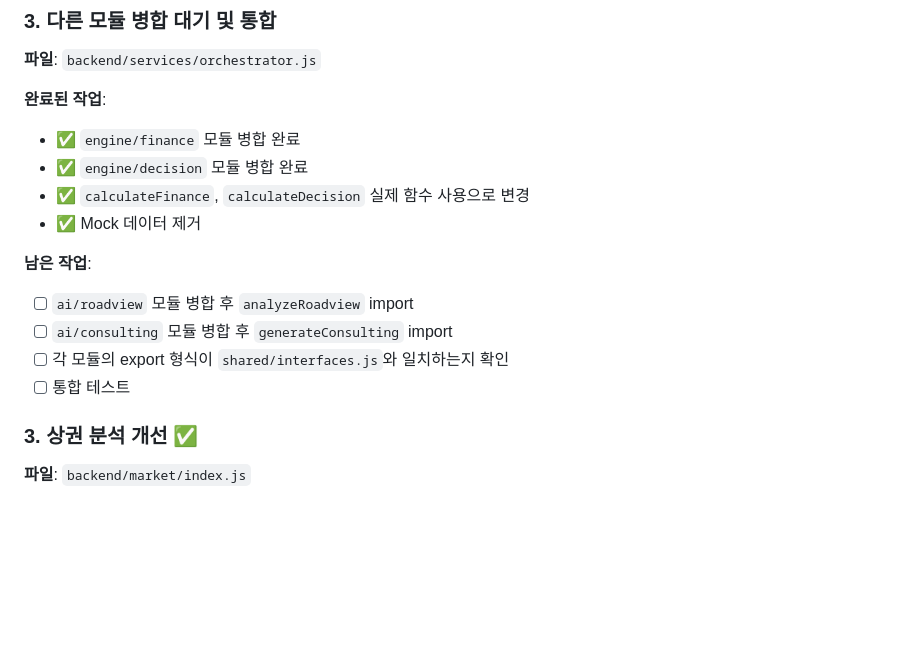
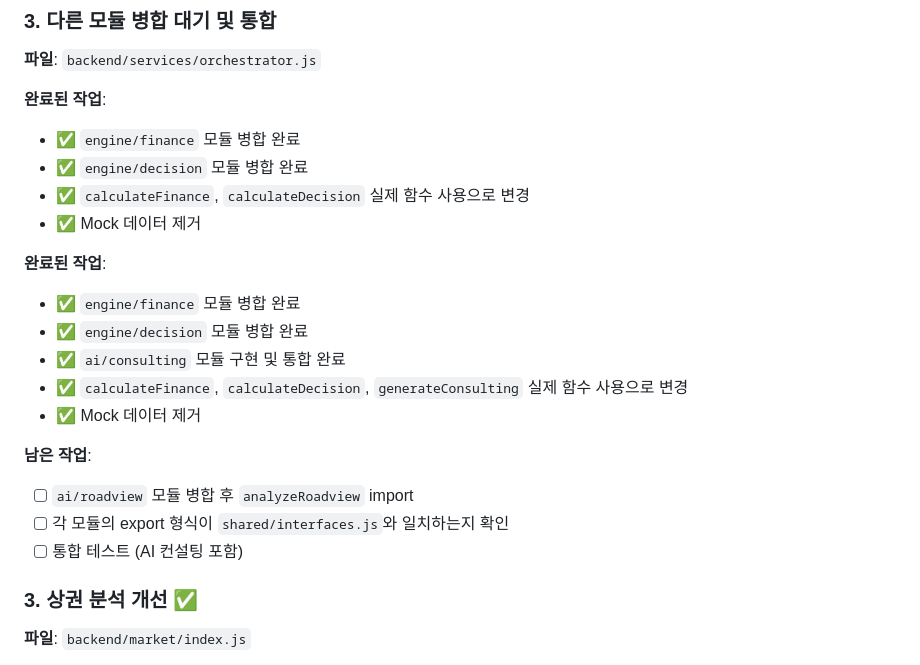
Before and after one commit to So-Yul-e/start_smart, a Markdown page: backend/할일_체크리스트.md, the part around the change. GitHub-like rendering; blank space fills up the shorter version.

Commit message:
[Backend] 할일 체크리스트 업데이트 - AI 컨설팅 모듈 완료 반영

```diff
--- a/backend/할일_체크리스트.md
+++ b/backend/할일_체크리스트.md
@@ -47,11 +47,17 @@
 - ✅ `calculateFinance`, `calculateDecision` 실제 함수 사용으로 변경
 - ✅ Mock 데이터 제거
 
+**완료된 작업**:
+- ✅ `engine/finance` 모듈 병합 완료
+- ✅ `engine/decision` 모듈 병합 완료
+- ✅ `ai/consulting` 모듈 구현 및 통합 완료
+- ✅ `calculateFinance`, `calculateDecision`, `generateConsulting` 실제 함수 사용으로 변경
+- ✅ Mock 데이터 제거
+
 **남은 작업**:
 - [ ] `ai/roadview` 모듈 병합 후 `analyzeRoadview` import
-- [ ] `ai/consulting` 모듈 병합 후 `generateConsulting` import
 - [ ] 각 모듈의 export 형식이 `shared/interfaces.js`와 일치하는지 확인
-- [ ] 통합 테스트
+- [ ] 통합 테스트 (AI 컨설팅 포함)
 
 ### 3. 상권 분석 개선 ✅
 **파일**: `backend/market/index.js`
```
